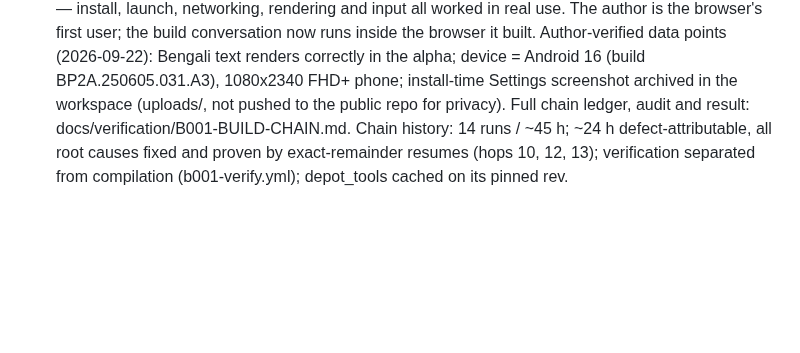
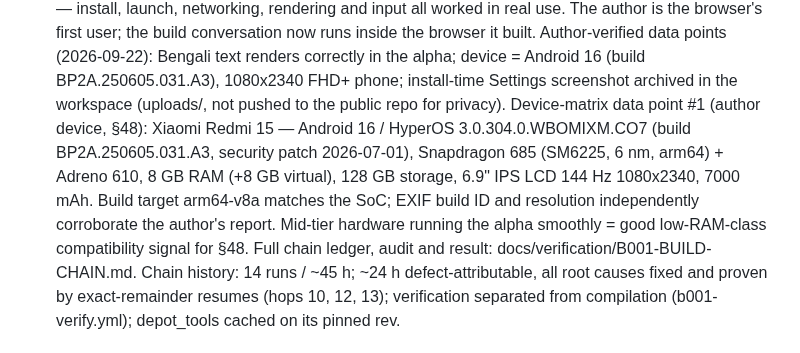
Before and after one commit to iNAYATechLab/iNWEB-Browser, a Markdown page: PROJECT_STATE.md, the part around the change. Drawn GitHub-style; blank space fills up the shorter version.

Commit message:
Device-matrix data point #1 (§48): Xiaomi Redmi 15 — Android 16/HyperOS 3, SD 685 (arm64), 8 GB RAM, 144 Hz 1080x2340
Author's device running v1.0.0-alpha.1: build BP2A.250605.031.A3 and
1080x2340 independently corroborated by the screenshot EXIF. arm64-v8a
build target matches the SoC. First §48 device-matrix entry.

```diff
--- a/PROJECT_STATE.md
+++ b/PROJECT_STATE.md
@@ -1110,7 +1110,14 @@ next_action: >-
   Bengali text renders correctly in the alpha; device = Android 16
   (build BP2A.250605.031.A3), 1080x2340 FHD+ phone; install-time Settings
   screenshot archived in the workspace (uploads/, not pushed to the public
-  repo for privacy). Full chain ledger,
+  repo for privacy). Device-matrix data point #1 (author device, §48):
+  Xiaomi Redmi 15 — Android 16 / HyperOS 3.0.304.0.WBOMIXM.CO7 (build
+  BP2A.250605.031.A3, security patch 2026-07-01), Snapdragon 685 (SM6225,
+  6 nm, arm64) + Adreno 610, 8 GB RAM (+8 GB virtual), 128 GB storage,
+  6.9" IPS LCD 144 Hz 1080x2340, 7000 mAh. Build target arm64-v8a matches
+  the SoC; EXIF build ID and resolution independently corroborate the
+  author's report. Mid-tier hardware running the alpha smoothly = good
+  low-RAM-class compatibility signal for §48. Full chain ledger,
   audit and result: docs/verification/B001-BUILD-CHAIN.md. Chain history: 14
   runs / ~45 h; ~24 h defect-attributable, all root causes fixed and proven by
   exact-remainder resumes (hops 10, 12, 13); verification separated from
```
